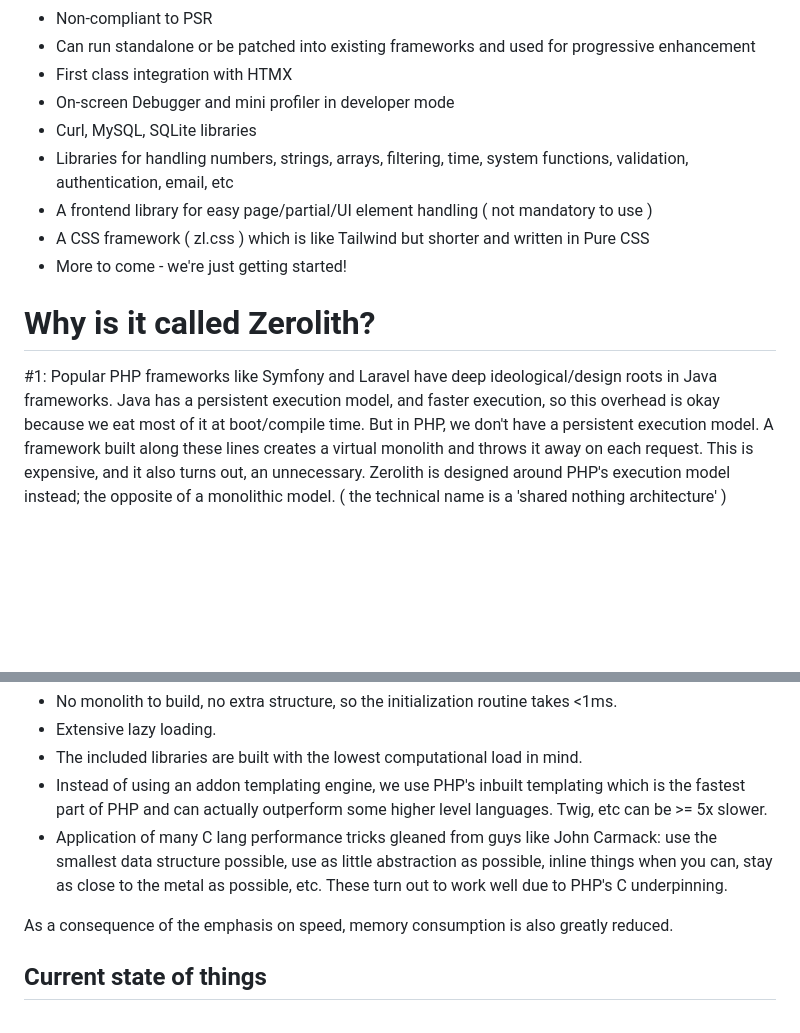
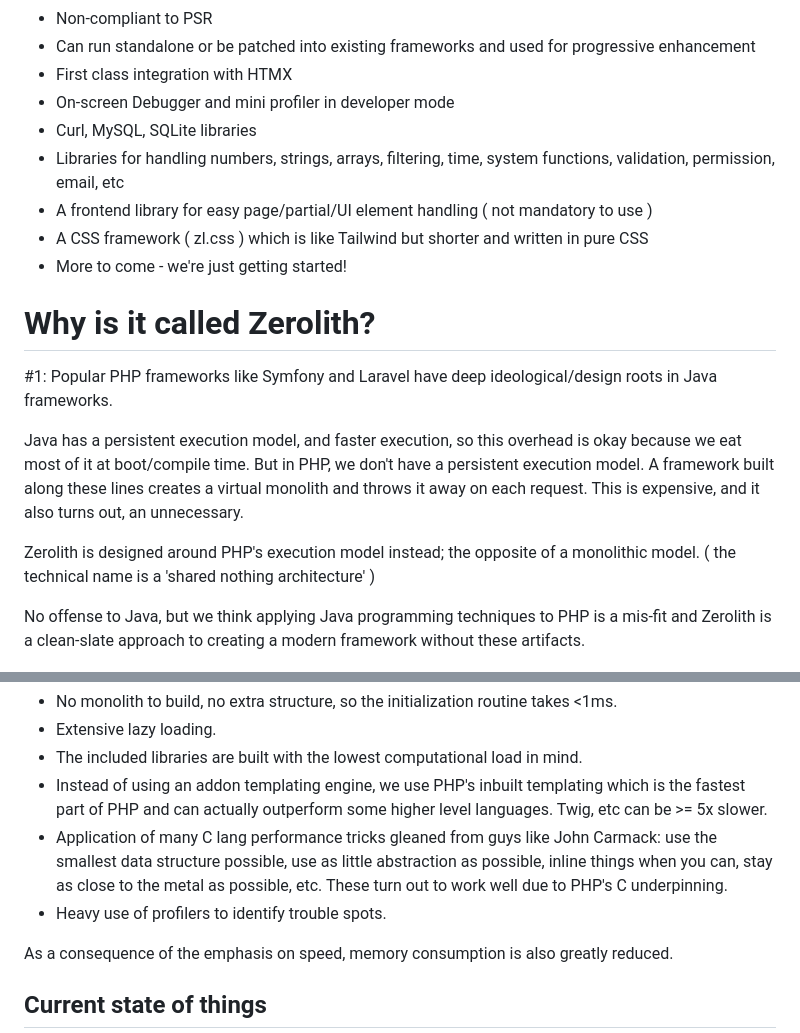
Before and after one commit to courtesysoft/zerolith-preview, a Markdown page: readme.md, 2 parts joined by grey strips. Rendered like a GitHub page; blank space fills up the shorter version.

```diff
--- a/readme.md
+++ b/readme.md
@@ -16,17 +16,22 @@ It is designed with the programmer who hates frameworks, complexity, and abstrac
 - First class integration with HTMX
 - On-screen Debugger and mini profiler in developer mode
 - Curl, MySQL, SQLite libraries
-- Libraries for handling numbers, strings, arrays, filtering, time, system functions, validation, authentication, email, etc
+- Libraries for handling numbers, strings, arrays, filtering, time, system functions, validation, permission, email, etc
 - A frontend library for easy page/partial/UI element handling ( not mandatory to use )
-- A CSS framework ( zl.css ) which is like Tailwind but shorter and written in Pure CSS
+- A CSS framework ( zl.css ) which is like Tailwind but shorter and written in pure CSS
 - More to come - we're just getting started!
 
 
 # Why is it called Zerolith?
 
-#1: Popular PHP frameworks like Symfony and Laravel have deep ideological/design roots in Java frameworks. Java has a persistent execution model, and faster execution, so this overhead is okay because we eat most of it at boot/compile time.
+#1: Popular PHP frameworks like Symfony and Laravel have deep ideological/design roots in Java frameworks.
+
+Java has a persistent execution model, and faster execution, so this overhead is okay because we eat most of it at boot/compile time.
 But in PHP, we don't have a persistent execution model. A framework built along these lines creates a virtual monolith and throws it away on each request. This is expensive, and it also turns out, an unnecessary.
+
 Zerolith is designed around PHP's execution model instead; the opposite of a monolithic model. ( the technical name is a 'shared nothing architecture' )
+
+No offense to Java, but we think applying Java programming techniques to PHP is a mis-fit and Zerolith is a clean-slate approach to creating a modern framework without these artifacts.
 
 ![Java Did This](java-did-this.jpg)
 
@@ -46,6 +51,7 @@ Zerolith is designed around PHP's execution model instead; the opposite of a mon
 - The included libraries are built with the lowest computational load in mind.
 - Instead of using an addon templating engine, we use PHP's inbuilt templating which is the fastest part of PHP and can actually outperform some higher level languages. Twig, etc can be >= 5x slower.
 - Application of many C lang performance tricks gleaned from guys like John Carmack: use the smallest data structure possible, use as little abstraction as possible, inline things when you can, stay as close to the metal as possible, etc. These turn out to work well due to PHP's C underpinning.
+- Heavy use of profilers to identify trouble spots.
 
 As a consequence of the emphasis on speed, memory consumption is also greatly reduced.
 
```
